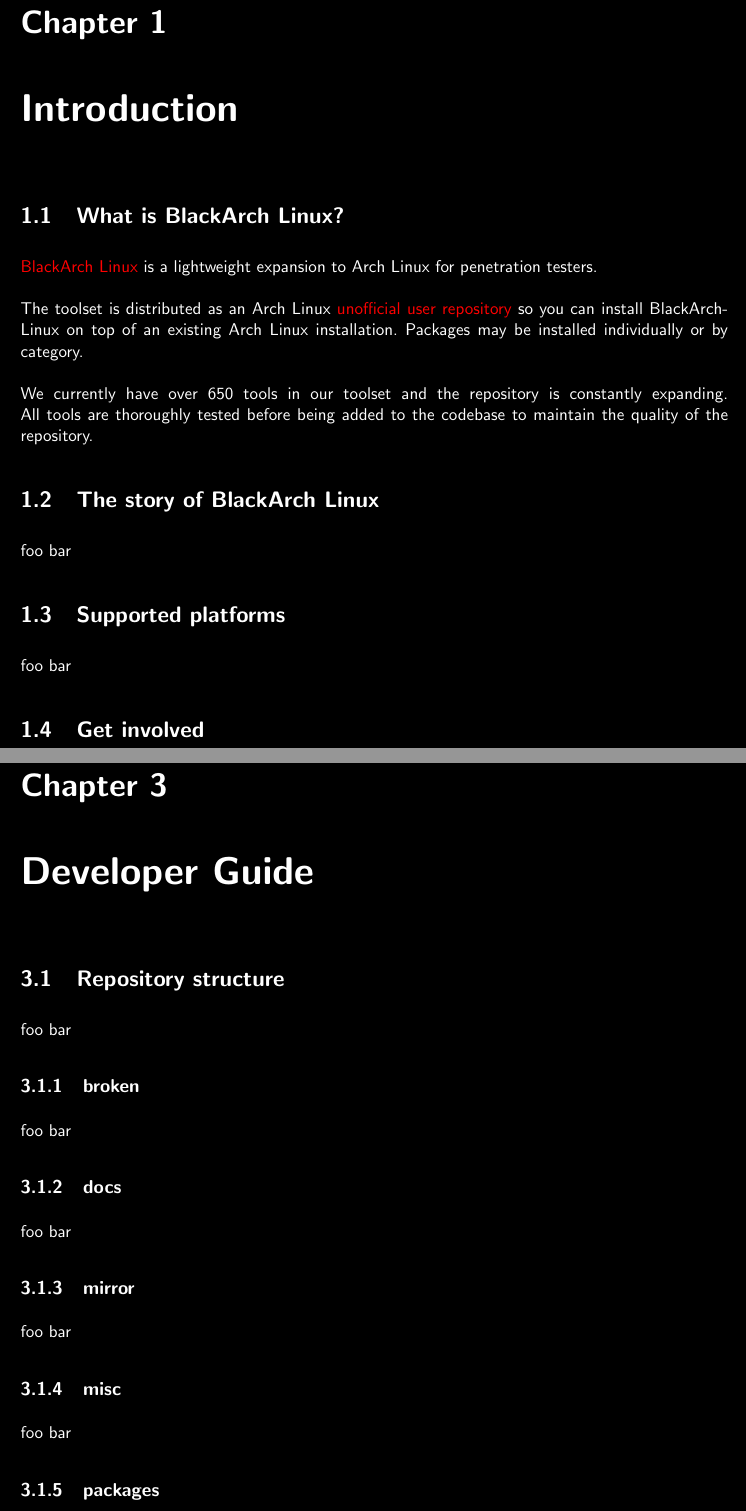
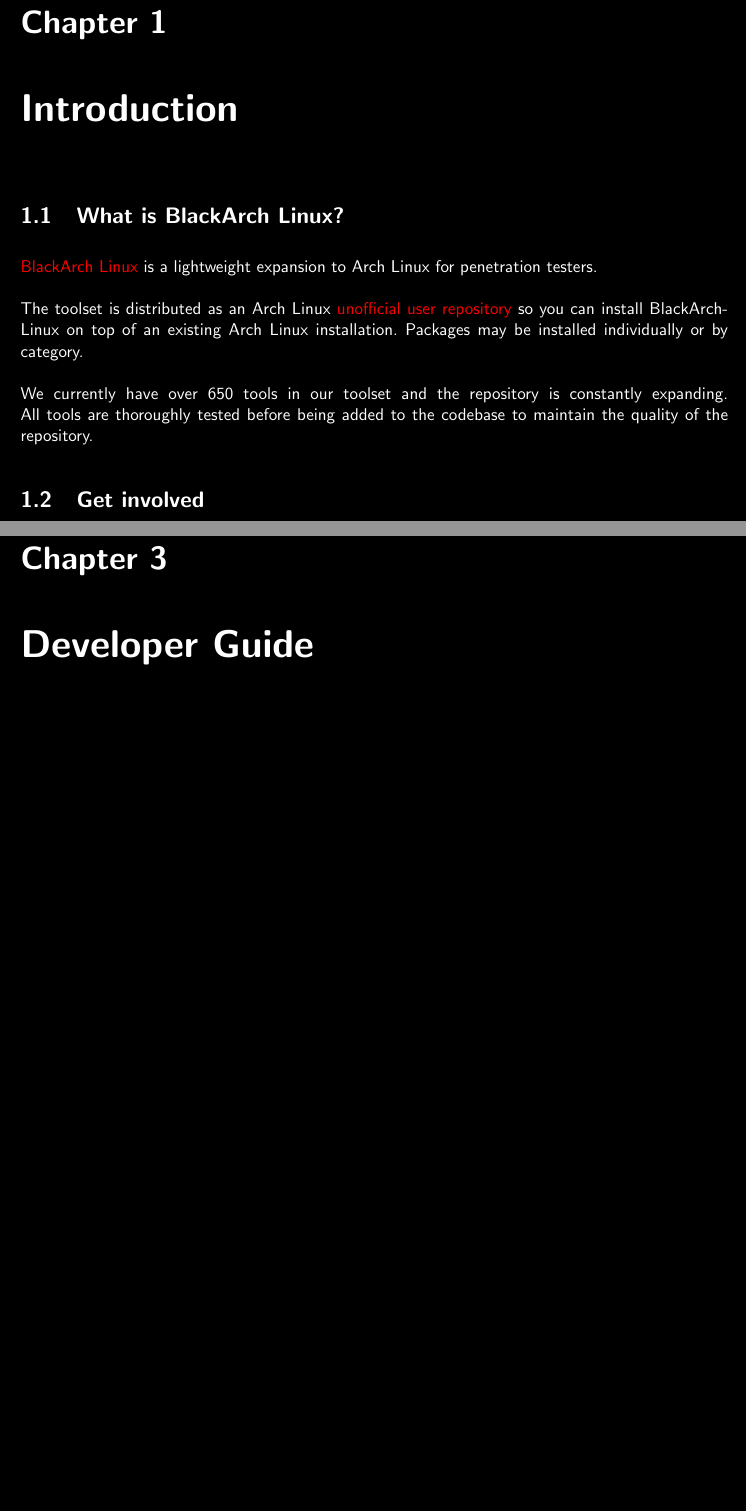
Before and after one commit to Empty0ne/blackarch-handbook, a LaTeX book (blackarch_linux_guide.tex): two parts of pages 3 and 7 of 21 before the commit and two parts of pages 3 and 7 of 20 after it, joined at a grey line, cut so that both start at the same text, the shorter picture padded with empty space. Compiled offline with pdfLaTeX.

Commit message:
removed place holders.

```diff
--- a/blackarch_linux_guide.tex
+++ b/blackarch_linux_guide.tex
@@ -36,7 +36,7 @@
 %%% LAYOUT %%%
 \setlength{\parindent}{0em}
 \setlength{\parskip}{1.5ex plus0.5ex minus0.5ex}
-\geometry{left=2.5cm, textwidth=16cm, top=3.0cm, textheight=25cm, bottom=3cm}
+\geometry{left=2.5cm, textwidth=16cm, top=3cm, textheight=25cm, bottom=3cm}
 \widowpenalty=2000
 \clubpenalty=1000
 \frenchspacing
@@ -104,11 +104,11 @@
 expanding. All tools are thoroughly tested before being added to the codebase to
 maintain the quality of the repository.
 
-\section{The story of BlackArch Linux}
-foo bar
+%\section{The story of BlackArch Linux}
+%foo bar
 
-\section{Supported platforms}
-foo bar
+%\section{Supported platforms}
+%foo bar
 
 \section{Get involved}
 You can get in touch with the BlackArch team. Just check out the following:
@@ -295,19 +295,18 @@
 
 \chapter{Developer Guide}
 
-\section{Repository structure}
-foo bar
+%\section{Repository structure}
+%foo bar
 
-\subsection{broken}
-foo bar
+%\subsection{broken}
+%foo bar
 
-\subsection{docs}
-foo bar
+%\subsection{docs}
+%foo bar
 
-\subsection{mirror}
-foo bar
+%\subsection{mirror}
+%foo bar
 
-\subsection{misc}
-foo bar
+%\subsection{misc}
+%foo bar
 
-\subsection{packages}
```
Also changed, not shown: appendix.tex (+1 -2 lines), blackarch_linux_guide.tex (7 more changed lines), 1 other file.
